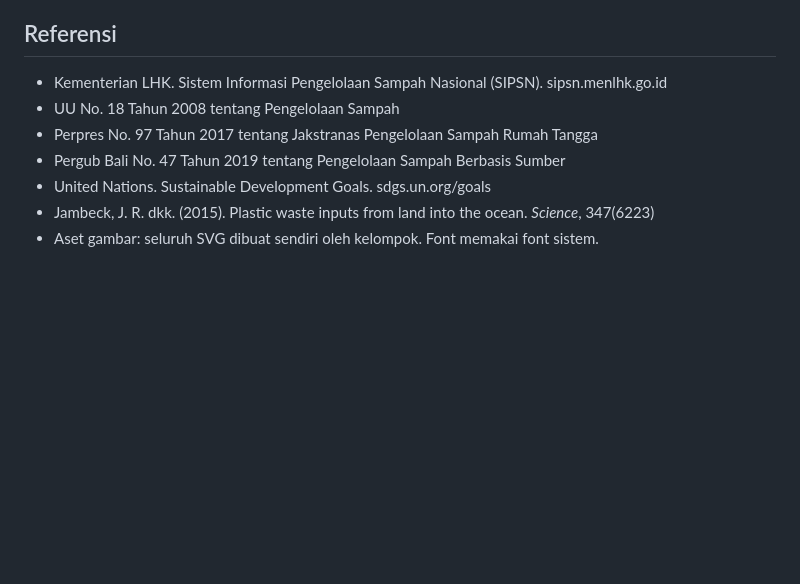
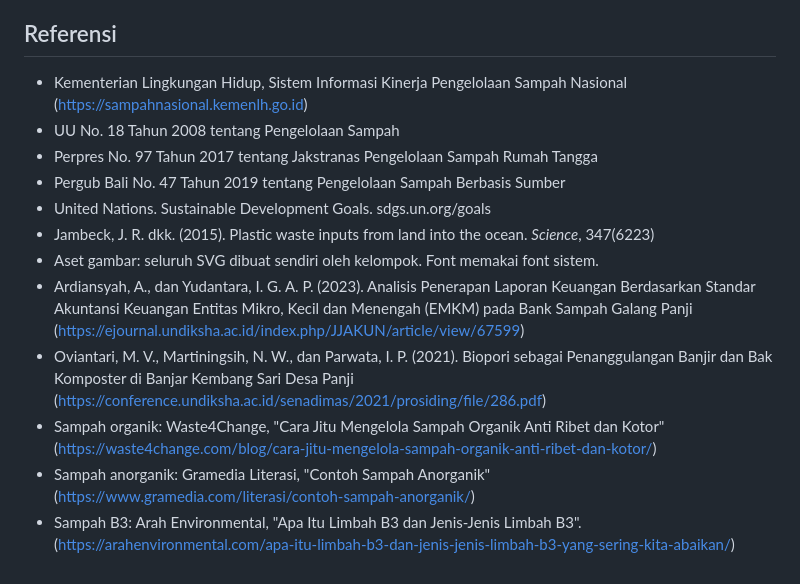
Before and after one commit to LangLucsven/Bijak-Sampah, a Markdown page: README.md, the part around the change. Rendered like a GitHub page; blank space fills up the shorter version.

Commit message:
mengubah referensi

```diff
--- a/README.md
+++ b/README.md
@@ -131,10 +131,15 @@ bijak-sampah/
 
 ## Referensi
 
-- Kementerian LHK. Sistem Informasi Pengelolaan Sampah Nasional (SIPSN). sipsn.menlhk.go.id
+- Kementerian Lingkungan Hidup, Sistem Informasi Kinerja Pengelolaan Sampah Nasional (https://sampahnasional.kemenlh.go.id)
 - UU No. 18 Tahun 2008 tentang Pengelolaan Sampah
 - Perpres No. 97 Tahun 2017 tentang Jakstranas Pengelolaan Sampah Rumah Tangga
 - Pergub Bali No. 47 Tahun 2019 tentang Pengelolaan Sampah Berbasis Sumber
 - United Nations. Sustainable Development Goals. sdgs.un.org/goals
 - Jambeck, J. R. dkk. (2015). Plastic waste inputs from land into the ocean. *Science*, 347(6223)
 - Aset gambar: seluruh SVG dibuat sendiri oleh kelompok. Font memakai font sistem.
+- Ardiansyah, A., dan Yudantara, I. G. A. P. (2023). Analisis Penerapan Laporan Keuangan Berdasarkan Standar Akuntansi Keuangan Entitas Mikro, Kecil dan Menengah (EMKM) pada Bank Sampah Galang Panji (https://ejournal.undiksha.ac.id/index.php/JJAKUN/article/view/67599)
+- Oviantari, M. V., Martiningsih, N. W., dan Parwata, I. P. (2021). Biopori sebagai Penanggulangan Banjir dan Bak Komposter di Banjar Kembang Sari Desa Panji (https://conference.undiksha.ac.id/senadimas/2021/prosiding/file/286.pdf)
+- Sampah organik: Waste4Change, "Cara Jitu Mengelola Sampah Organik Anti Ribet dan Kotor" (https://waste4change.com/blog/cara-jitu-mengelola-sampah-organik-anti-ribet-dan-kotor/)
+- Sampah anorganik: Gramedia Literasi, "Contoh Sampah Anorganik" (https://www.gramedia.com/literasi/contoh-sampah-anorganik/)
+- Sampah B3: Arah Environmental, "Apa Itu Limbah B3 dan Jenis-Jenis Limbah B3". (https://arahenvironmental.com/apa-itu-limbah-b3-dan-jenis-jenis-limbah-b3-yang-sering-kita-abaikan/)
```
